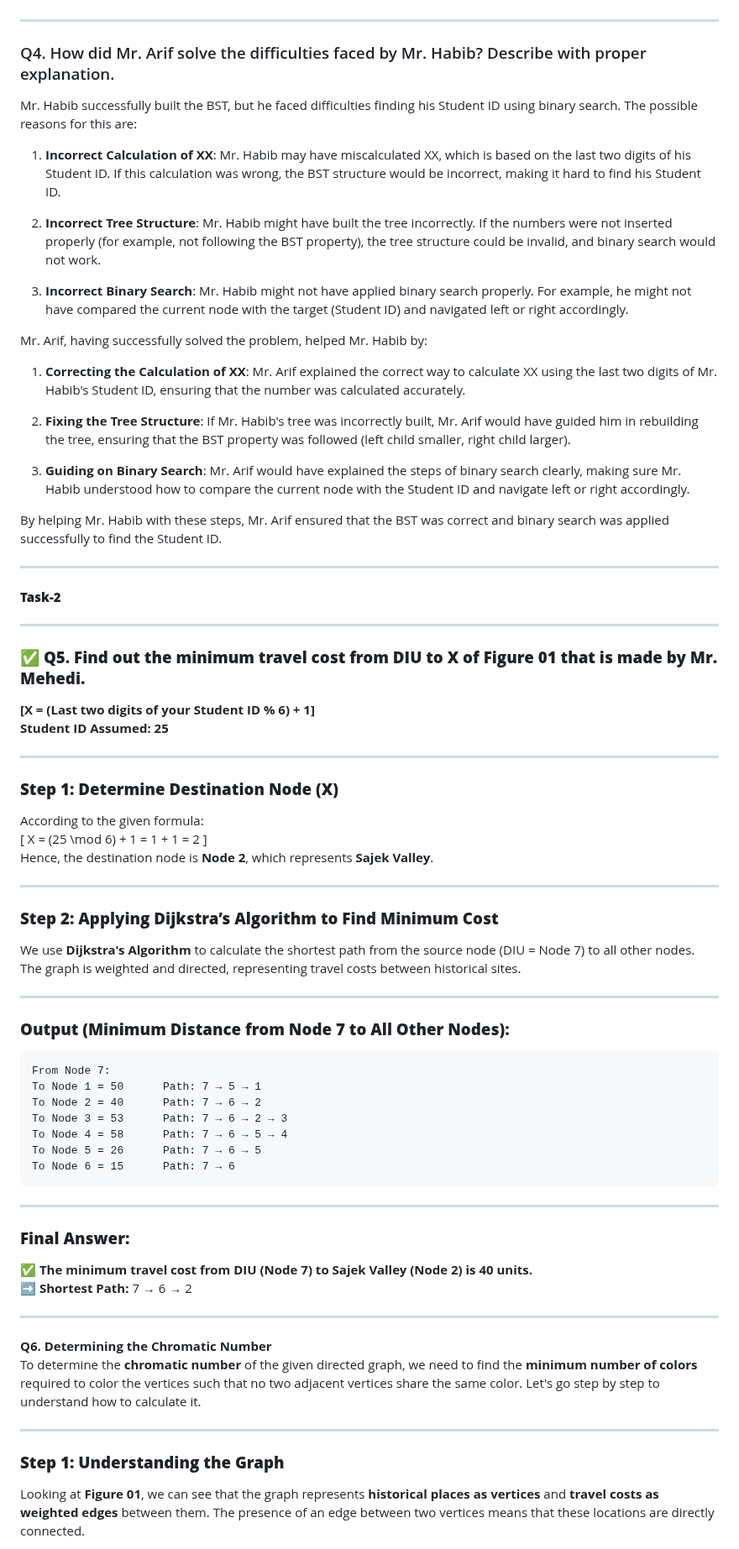
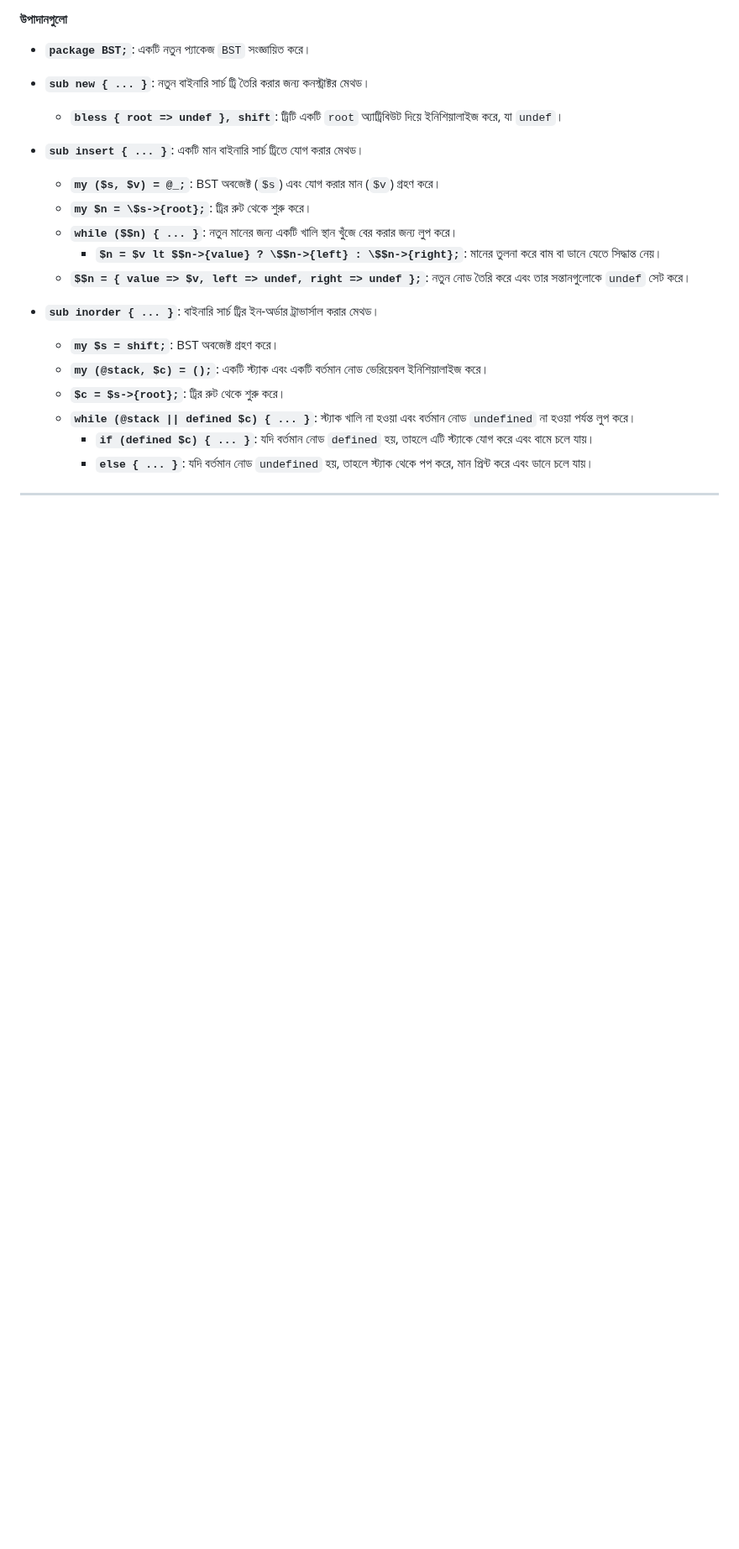
Before and after one commit to LunarLumos/learn, a Markdown page: ds/README.md, the part around one of its changes. Shown at 84% size. Rendered like a GitHub page; blank space fills up the shorter version.

````diff
--- a/ds/README.md
+++ b/ds/README.md
@@ -53,79 +140,22 @@ By following these steps, Mr. Arif solves the challenge efficiently and finds hi
+#### **উপাদানগুলো**
+- **`package BST;`**: একটি নতুন প্যাকেজ `BST` সংজ্ঞায়িত করে।
+- **`sub new { ... }`**: নতুন বাইনারি সার্চ ট্রি তৈরি করার জন্য কনস্ট্রাক্টর মেথড।
+  - **`bless { root => undef }, shift`**: ট্রিটি একটি `root` অ্যাট্রিবিউট দিয়ে ইনিশিয়ালাইজ করে, যা `undef`।
+
+- **`sub insert { ... }`**: একটি মান বাইনারি সার্চ ট্রিতে যোগ করার মেথড।
+  - **`my ($s, $v) = @_;`**: BST অবজেক্ট (`$s`) এবং যোগ করার মান (`$v`) গ্রহণ করে।
+  - **`my $n = \$s->{root};`**: ট্রির রুট থেকে শুরু করে।
+  - **`while ($$n) { ... }`**: নতুন মানের জন্য একটি খালি স্থান খুঁজে বের করার জন্য লুপ করে।
+    - **`$n = $v lt $$n->{value} ? \$$n->{left} : \$$n->{right};`**: মানের তুলনা করে বাম বা ডানে যেতে সিদ্ধান্ত নেয়।
+  - **`$$n = { value => $v, left => undef, right => undef };`**: নতুন নোড তৈরি করে এবং তার সন্তানগুলোকে `undef` সেট করে।
+
+- **`sub inorder { ... }`**: বাইনারি সার্চ ট্রির ইন-অর্ডার ট্রাভার্সাল করার মেথড।
+  - **`my $s = shift;`**: BST অবজেক্ট গ্রহণ করে।
+  - **`my (@stack, $c) = ();`**: একটি স্ট্যাক এবং একটি বর্তমান নোড ভেরিয়েবল ইনিশিয়ালাইজ করে।
+  - **`$c = $s->{root};`**: ট্রির রুট থেকে শুরু করে।
+  - **`while (@stack || defined $c) { ... }`**: স্ট্যাক খালি না হওয়া এবং বর্তমান নোড `undefined` না হওয়া পর্যন্ত লুপ করে।
+    - **`if (defined $c) { ... }`**: যদি বর্তমান নোড `defined` হয়, তাহলে এটি স্ট্যাকে যোগ করে এবং বামে চলে যায়।
+    - **`else { ... }`**: যদি বর্তমান নোড `undefined` হয়, তাহলে স্ট্যাক থেকে পপ করে, মান প্রিন্ট করে এবং ডানে চলে যায়।
 
 ---
 
-### Q4. How did Mr. Arif solve the difficulties faced by Mr. Habib? Describe with proper explanation.
-
-Mr. Habib successfully built the BST, but he faced difficulties finding his Student ID using binary search. The possible reasons for this are:
-
-1. **Incorrect Calculation of XX**: Mr. Habib may have miscalculated XX, which is based on the last two digits of his Student ID. If this calculation was wrong, the BST structure would be incorrect, making it hard to find his Student ID.
-
-2. **Incorrect Tree Structure**: Mr. Habib might have built the tree incorrectly. If the numbers were not inserted properly (for example, not following the BST property), the tree structure could be invalid, and binary search would not work.
-
-3. **Incorrect Binary Search**: Mr. Habib might not have applied binary search properly. For example, he might not have compared the current node with the target (Student ID) and navigated left or right accordingly.
-
-Mr. Arif, having successfully solved the problem, helped Mr. Habib by:
-
-1. **Correcting the Calculation of XX**: Mr. Arif explained the correct way to calculate XX using the last two digits of Mr. Habib's Student ID, ensuring that the number was calculated accurately.
-
-2. **Fixing the Tree Structure**: If Mr. Habib's tree was incorrectly built, Mr. Arif would have guided him in rebuilding the tree, ensuring that the BST property was followed (left child smaller, right child larger).
-
-3. **Guiding on Binary Search**: Mr. Arif would have explained the steps of binary search clearly, making sure Mr. Habib understood how to compare the current node with the Student ID and navigate left or right accordingly.
-
-By helping Mr. Habib with these steps, Mr. Arif ensured that the BST was correct and binary search was applied successfully to find the Student ID.
-
----
-
-#### **Task-2**
-
-
----
-
-### ✅ **Q5. Find out the minimum travel cost from DIU to X of Figure 01 that is made by Mr. Mehedi.**
-**[X = (Last two digits of your Student ID % 6) + 1]**
-**Student ID Assumed: 25**
-
----
-
-### **Step 1: Determine Destination Node (X)**
-According to the given formula:
-\[
-X = (25 \mod 6) + 1 = 1 + 1 = 2
-\]
-Hence, the destination node is **Node 2**, which represents **Sajek Valley**.
-
----
-
-### **Step 2: Applying Dijkstra’s Algorithm to Find Minimum Cost**
-
-We use **Dijkstra's Algorithm** to calculate the shortest path from the source node (DIU = Node 7) to all other nodes. The graph is weighted and directed, representing travel costs between historical sites.
-
----
-
-### **Output (Minimum Distance from Node 7 to All Other Nodes):**
-```
-From Node 7:
-To Node 1 = 50      Path: 7 → 5 → 1
-To Node 2 = 40      Path: 7 → 6 → 2
-To Node 3 = 53      Path: 7 → 6 → 2 → 3
-To Node 4 = 58      Path: 7 → 6 → 5 → 4
-To Node 5 = 26      Path: 7 → 6 → 5
-To Node 6 = 15      Path: 7 → 6
-```
-
----
-
-### **Final Answer:**
-✅ **The minimum travel cost from DIU (Node 7) to Sajek Valley (Node 2) is 40 units.**
-➡ **Shortest Path:** 7 → 6 → 2
-
----
-
-
-**Q6. Determining the Chromatic Number**
-To determine the **chromatic number** of the given directed graph, we need to find the **minimum number of colors** required to color the vertices such that no two adjacent vertices share the same color. Let's go step by step to understand how to calculate it.
-
----
-
-### **Step 1: Understanding the Graph**
-Looking at **Figure 01**, we can see that the graph represents **historical places as vertices** and **travel costs as weighted edges** between them. The presence of an edge between two vertices means that these locations are directly connected.
-
````
Also changed, not shown: other parts of ds/README.md (+132 -158 lines).
